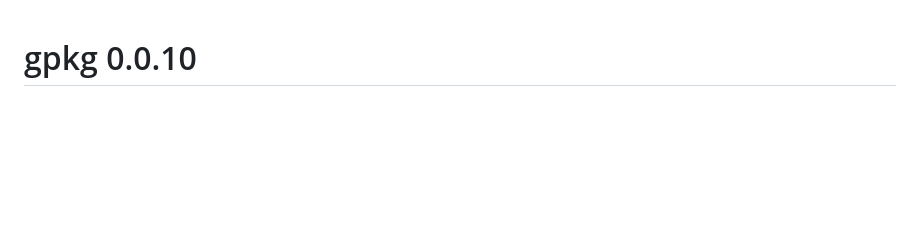
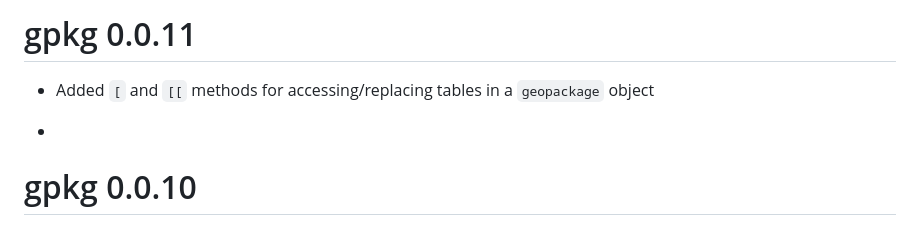
Before and after one commit to brownag/gpkg, a Markdown page: NEWS.md, the part around the change. Drawn GitHub-style; blank space fills up the shorter version.

Commit message:
update news

```diff
--- a/NEWS.md
+++ b/NEWS.md
@@ -1,3 +1,9 @@
+# gpkg 0.0.11
+
+ - Added `[` and `[[` methods for accessing/replacing tables in a `geopackage` object
+
+ -
+
 # gpkg 0.0.10
 
  - Added `gpkg()` alias for `geopackage()`
```
